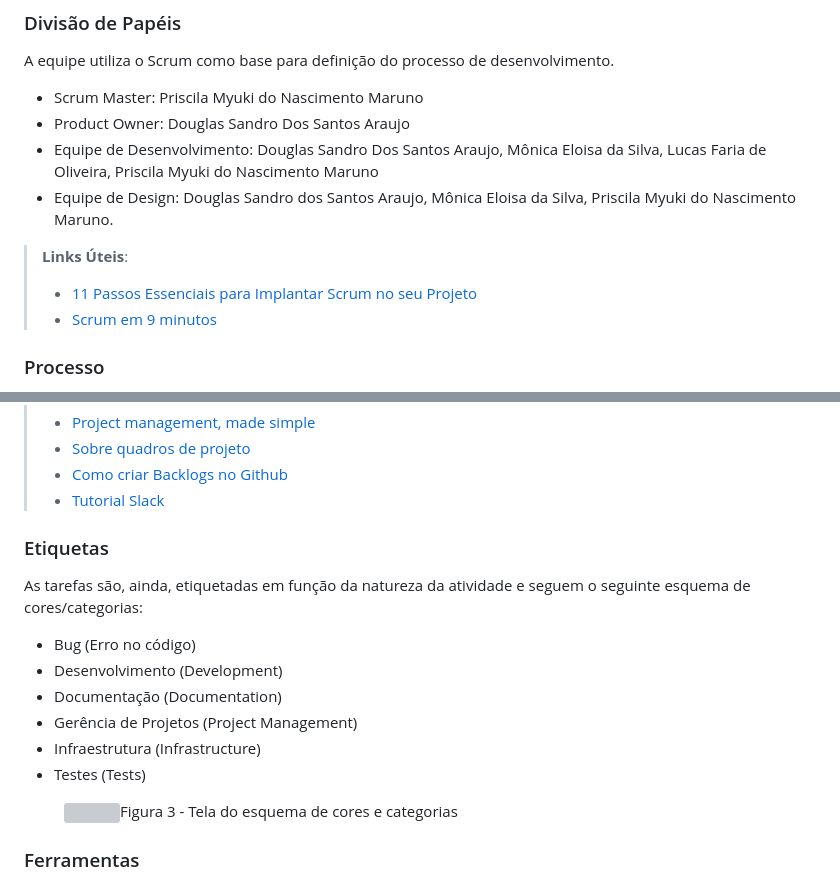
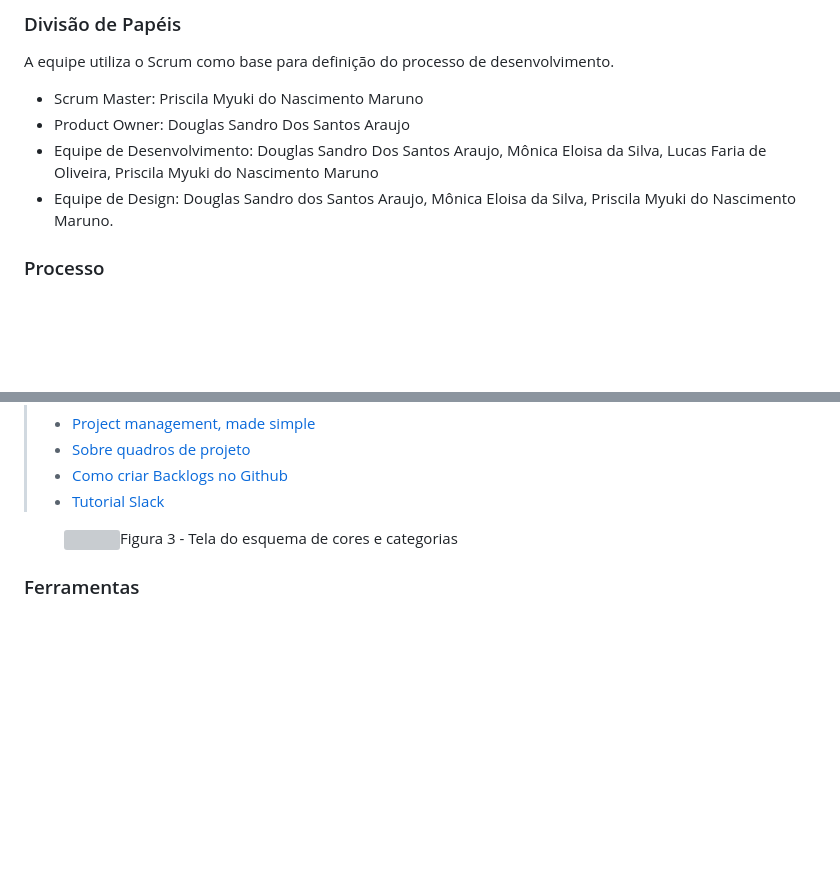
Before and after one commit to ICEI-PUC-Minas-PMV-ADS/pmv-ads-2023-2-e1-proj-web-t14-pmv-ads-2023-2-e1-ProjCatalogoMercado, a Markdown page: documentos/03-Metodologia.md, 2 parts joined by grey strips. Rendered like a GitHub page; blank space fills up the shorter version; grey boxes are pictures that could not be loaded.

```diff
--- a/documentos/03-Metodologia.md
+++ b/documentos/03-Metodologia.md
@@ -17,11 +17,6 @@ A equipe utiliza o Scrum como base para definição do processo de desenvolvimen
 - Equipe de Desenvolvimento: Douglas Sandro Dos Santos Araujo, Mônica Eloisa da Silva, Lucas Faria de Oliveira, Priscila Myuki do Nascimento Maruno
 - Equipe de Design: Douglas Sandro dos Santos Araujo, Mônica Eloisa da Silva, Priscila Myuki do Nascimento Maruno.
 
-> **Links Úteis**:
-> - [11 Passos Essenciais para Implantar Scrum no seu
-> Projeto](https://mindmaster.com.br/scrum-11-passos/)
-> - [Scrum em 9 minutos](https://www.youtube.com/watch?v=XfvQWnRgxG0)
-
 ### Processo
 
 O Scrum foi implementado com a utilização do GitHub,criamos a Backlog onde definimos os passos a serem implementados no trabalho. In Process foi utilizado para denominar quem seria responsável por cada parte do progresso e andamento do projeto. Review ficou a cargo de um dos integrantes , que ao fazer toda revisão encaminhava para o Done, assim finalizando as etapas de realização.
@@ -37,18 +32,6 @@ O Scrum foi implementado com a utilização do GitHub,criamos a Backlog onde def
 > - [Como criar Backlogs no Github](https://www.youtube.com/watch?v=RXEy6CFu9Hk)
 > - [Tutorial Slack](https://slack.com/intl/en-br/)
 
-
-### Etiquetas
-<p>As tarefas são, ainda, etiquetadas em função da natureza da atividade e seguem o seguinte esquema de cores/categorias:</p>
-
-<ul>
-  <li>Bug (Erro no código)</li>
-  <li>Desenvolvimento (Development)</li>
-  <li>Documentação (Documentation)</li>
-  <li>Gerência de Projetos (Project Management)</li>
-  <li>Infraestrutura (Infrastructure)</li>
-  <li>Testes (Tests)</li>
-</ul>
 
 <figure>
   <img src="https://user-images.githubusercontent.com/100447878/164068979-9eed46e1-9b44-461e-ab88-c2388e6767a1.png"
```
